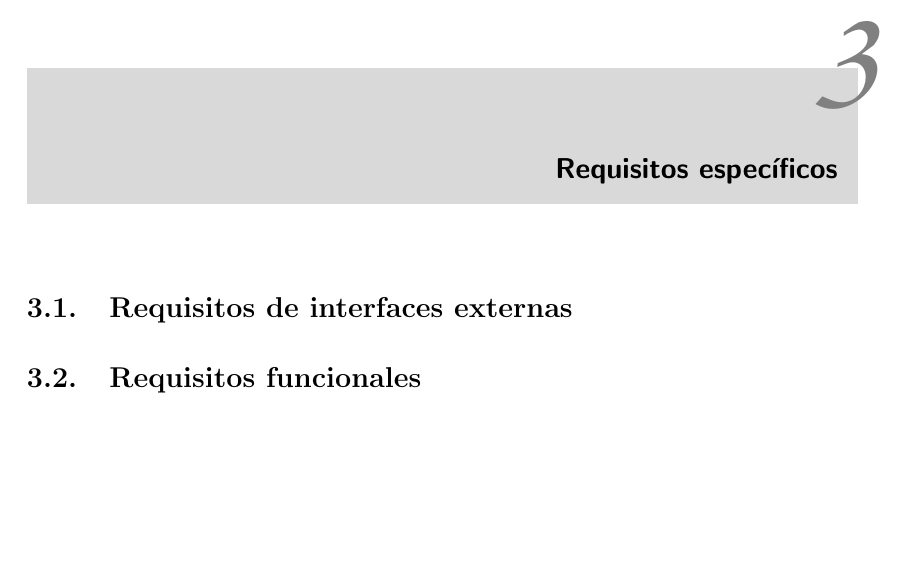
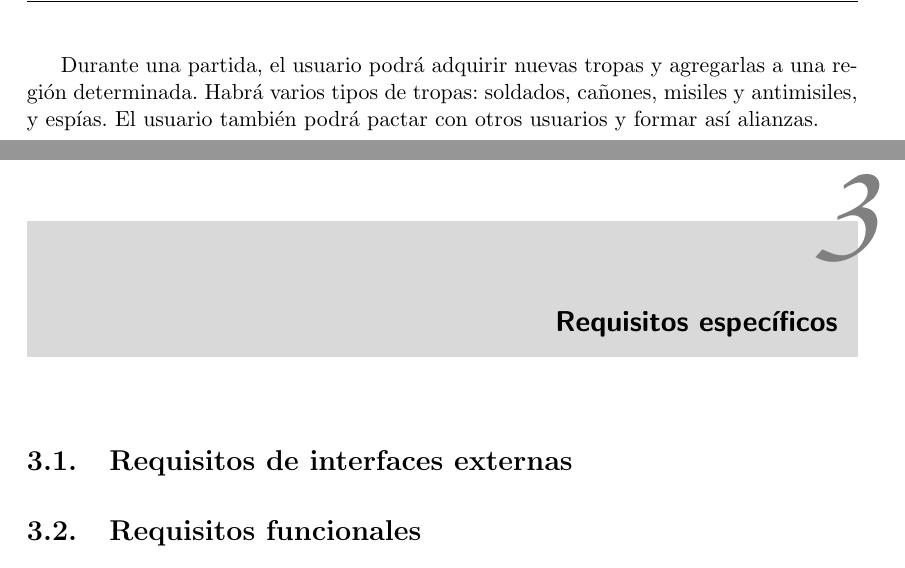
Before and after one commit to ricki/iso2010-11-doc, a LaTeX document (latex/srs/srs.tex, which reads latex/srs/02-descripcion.tex): part of page 9 of 18 before the commit and two parts of pages 9 and 10 of 19 after it, the two joined at a grey line, cut at the place of the change, the shorter picture padded with empty space. Compiled offline with pdfLaTeX.

Commit message:
Terminadas las funciones del producto.

```diff
--- a/latex/srs/02-descripcion.tex
+++ b/latex/srs/02-descripcion.tex
@@ -79,3 +79,8 @@ invadir regiones que aún estén vacías, o atacar regiones de otros usuarios.
 Mediante las misiones de espioanaje, el usuario podrá ser capaz de desvelar
 datos sobre otros jugadores que desconoce, como la cantidad de tropas en una
 determinada región, o los recursos de que dispone.
+
+Durante una partida, el usuario podrá adquirir nuevas tropas y agregarlas a una
+región determinada. Habrá varios tipos de tropas: soldados, cañones, misiles y
+antimisiles, y espías. El usuario también podrá pactar con otros usuarios y
+formar así alianzas.
```
